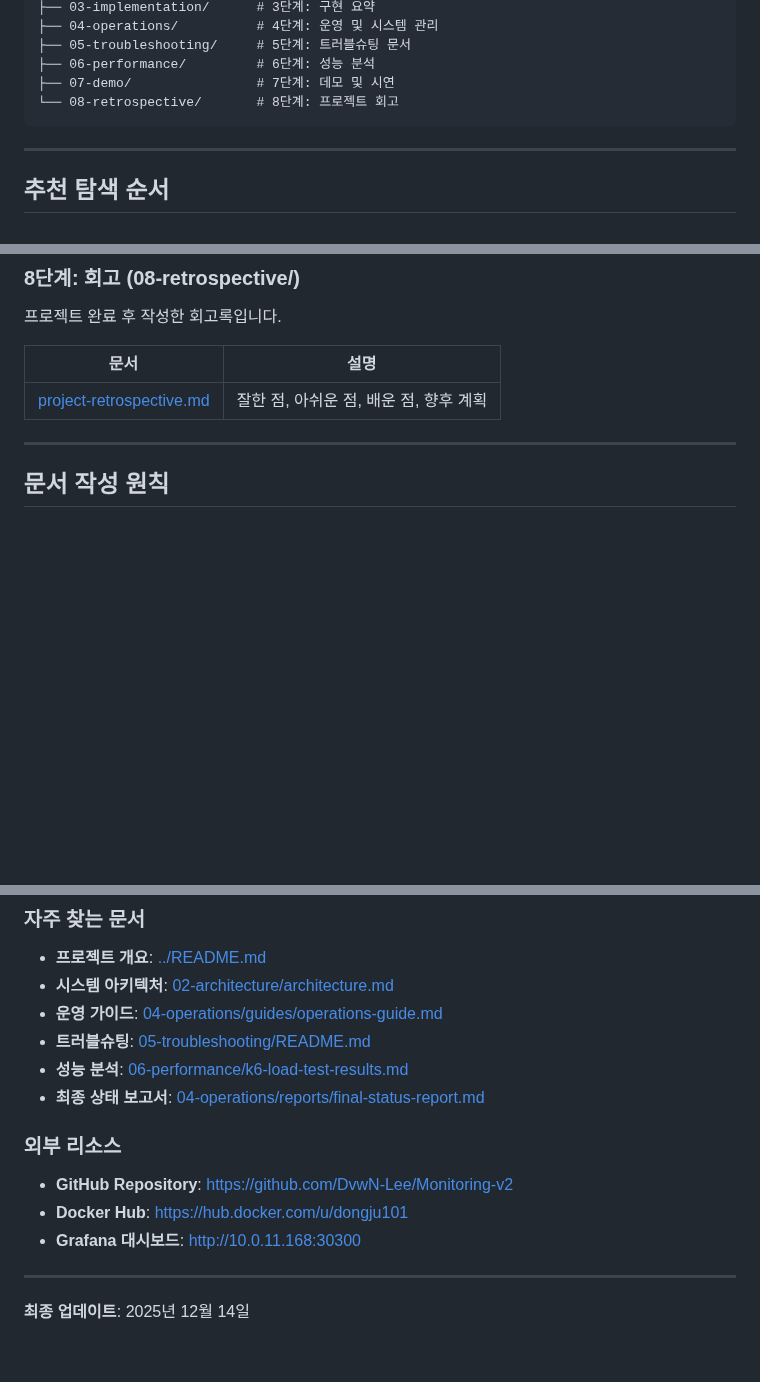
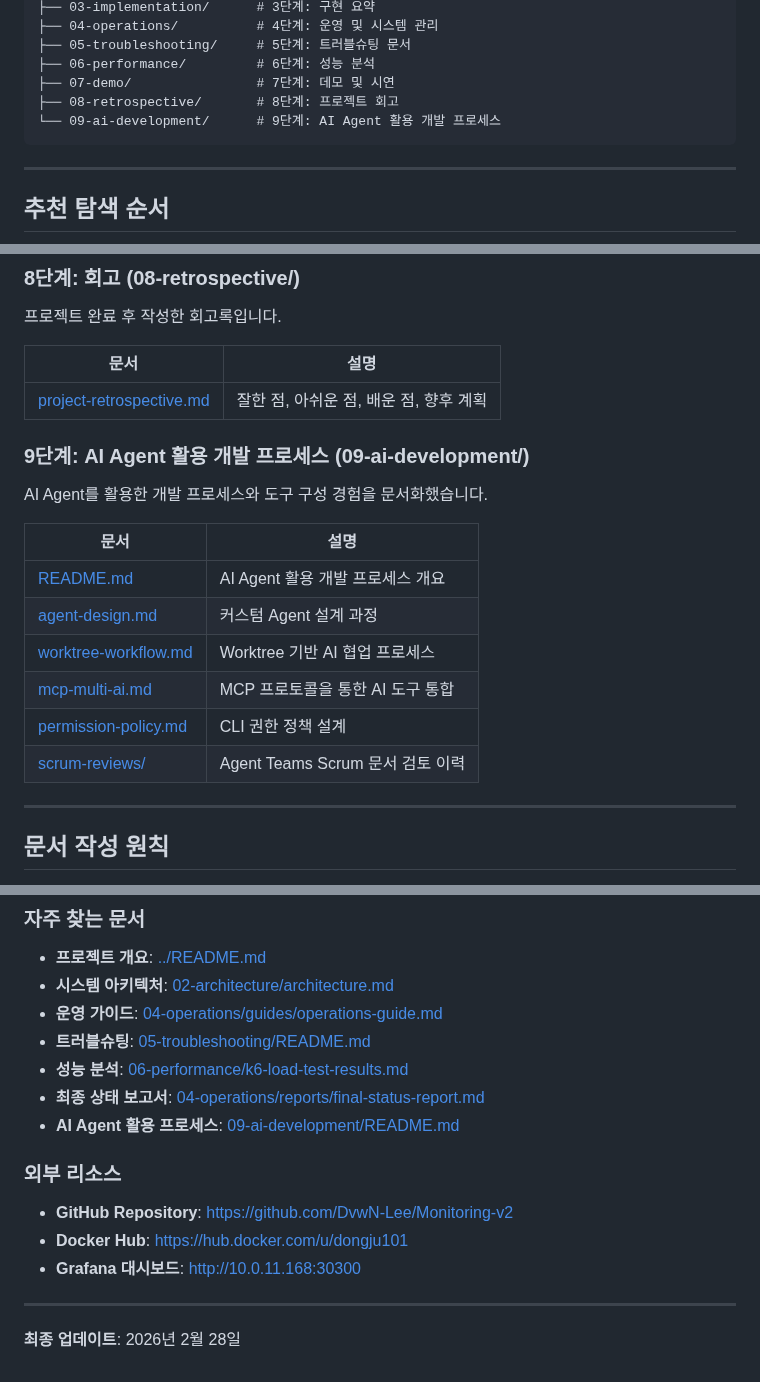
Before and after one commit to DvwN-Lee/Monitoring-v2, a Markdown page: docs/README.md, 3 parts joined by grey strips. GitHub-like rendering; blank space fills up the shorter version.

Commit message:
docs: 문서 탐색 가이드에 AI Agent 활용 프로세스 단계 추가

````diff
--- a/docs/README.md
+++ b/docs/README.md
@@ -18,7 +18,8 @@ docs/
 ├── 05-troubleshooting/     # 5단계: 트러블슈팅 문서
 ├── 06-performance/         # 6단계: 성능 분석
 ├── 07-demo/                # 7단계: 데모 및 시연
-└── 08-retrospective/       # 8단계: 프로젝트 회고
+├── 08-retrospective/       # 8단계: 프로젝트 회고
+└── 09-ai-development/      # 9단계: AI Agent 활용 개발 프로세스
 ```
 
 ---
@@ -213,6 +217,19 @@ k6 부하 테스트를 통한 성능 측정 및 최적화 결과입니다.
 |------|------|
 | [project-retrospective.md](08-retrospective/project-retrospective.md) | 잘한 점, 아쉬운 점, 배운 점, 향후 계획 |
 
+### 9단계: AI Agent 활용 개발 프로세스 (09-ai-development/)
+
+AI Agent를 활용한 개발 프로세스와 도구 구성 경험을 문서화했습니다.
+
+| 문서 | 설명 |
+|------|------|
+| [README.md](09-ai-development/README.md) | AI Agent 활용 개발 프로세스 개요 |
+| [agent-design.md](09-ai-development/agent-design.md) | 커스텀 Agent 설계 과정 |
+| [worktree-workflow.md](09-ai-development/worktree-workflow.md) | Worktree 기반 AI 협업 프로세스 |
+| [mcp-multi-ai.md](09-ai-development/mcp-multi-ai.md) | MCP 프로토콜을 통한 AI 도구 통합 |
+| [permission-policy.md](09-ai-development/permission-policy.md) | CLI 권한 정책 설계 |
+| [scrum-reviews/](09-ai-development/scrum-reviews/) | Agent Teams Scrum 문서 검토 이력 |
+
 ---
 
 ## 문서 작성 원칙
@@ -236,6 +253,7 @@ k6 부하 테스트를 통한 성능 측정 및 최적화 결과입니다.
 - **트러블슈팅**: [05-troubleshooting/README.md](05-troubleshooting/README.md)
 - **성능 분석**: [06-performance/k6-load-test-results.md](06-performance/k6-load-test-results.md)
 - **최종 상태 보고서**: [04-operations/reports/final-status-report.md](04-operations/reports/final-status-report.md)
+- **AI Agent 활용 프로세스**: [09-ai-development/README.md](09-ai-development/README.md)
 
 ### 외부 리소스
 
@@ -245,4 +263,4 @@ k6 부하 테스트를 통한 성능 측정 및 최적화 결과입니다.
 
 ---
 
-**최종 업데이트**: 2025년 12월 14일
+**최종 업데이트**: 2026년 2월 28일
````
Also changed, not shown: other parts of docs/README.md (+3 -0 lines).
